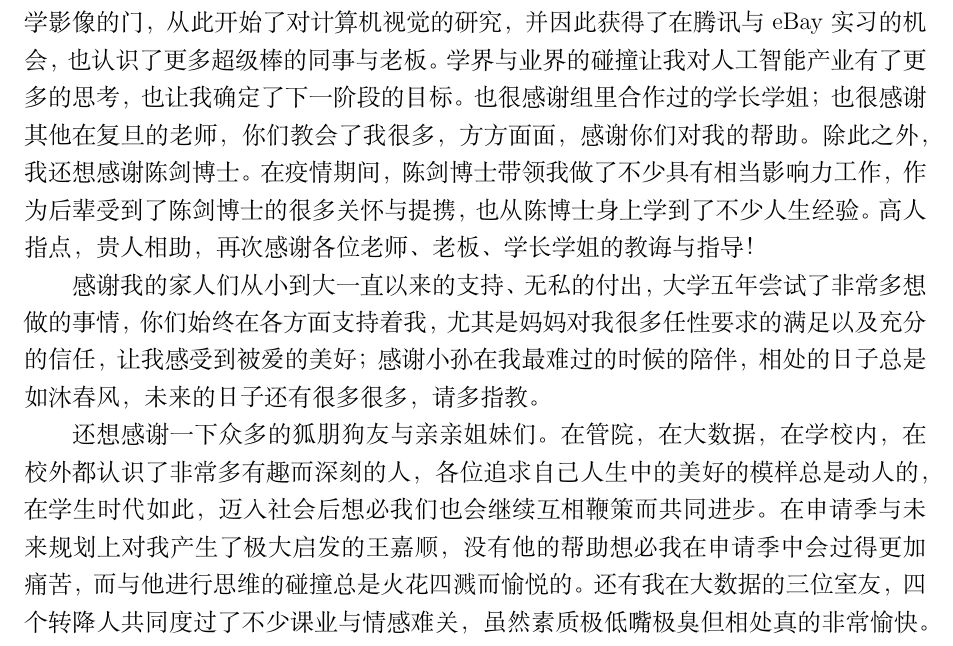
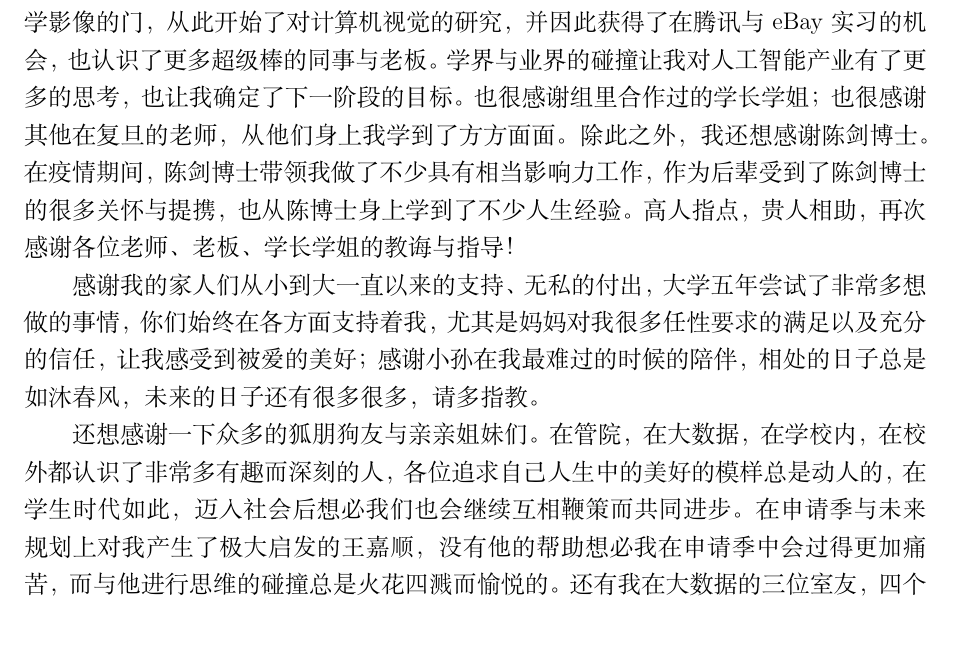
Before and after one commit to sharechanxd/under_paper_xiaochen, a LaTeX book (main.tex, which reads acknowledgment.tex): part of page 45 of 46, cut so that both start at the same text. Compiled offline with XeLaTeX.

Commit message:
Update acknowledgment.tex

```diff
--- a/acknowledgment.tex
+++ b/acknowledgment.tex
@@ -4,11 +4,11 @@
 
 首先感谢悉心指导本论文的邵老师，虽然相处仅有半年，但是邵老师对学术问题的热情以及严谨治学的态度常常令处于毕业季而态度轻浮的我羞愧不已。邵老师对毕业论文的指导帮助我进一步树立了良好的写作习惯，想必在接下来的求学之路定能受益匪浅。也感谢邵老师给予的机会能让我在毕业前亲手设计一款游戏并写出一个具有开源意义的人工智能。即便未来不再从事这一方向，也将是一份扎实而快乐的经历回忆。
 同时也感谢戴伟辉老师，他是我学术研究的启蒙老师，在戴老师的指导下我完成了第一份学术论文与第一份完整的科研项目，激起了我对科研的兴趣，直接促成了我从管理学院转去了大数据学院，也因此让我在两个学院获得了丰富而迥异的学习与工作经验，对世界与社会的认知能力大大提高。
-还要感谢庄吓海老师，带我入了生物计算与医学影像的门，从此开始了对计算机视觉的研究，并因此获得了在腾讯与eBay实习的机会，也认识了更多超级棒的同事与老板。学界与业界的碰撞让我对人工智能产业有了更多的思考，也让我确定了下一阶段的目标。也很感谢组里合作过的学长学姐；也很感谢其他在复旦的老师，你们教会了我很多，方方面面，感谢你们对我的帮助。
+还要感谢庄吓海老师，带我入了生物计算与医学影像的门，从此开始了对计算机视觉的研究，并因此获得了在腾讯与eBay实习的机会，也认识了更多超级棒的同事与老板。学界与业界的碰撞让我对人工智能产业有了更多的思考，也让我确定了下一阶段的目标。也很感谢组里合作过的学长学姐；也很感谢其他在复旦的老师，从他们身上我学到了方方面面。
 除此之外，我还想感谢陈剑博士。在疫情期间，陈剑博士带领我做了不少具有相当影响力工作，作为后辈受到了陈剑博士的很多关怀与提携，也从陈博士身上学到了不少人生经验。高人指点，贵人相助，再次感谢各位老师、老板、学长学姐的教诲与指导！
 
 感谢我的家人们从小到大一直以来的支持、无私的付出，大学五年尝试了非常多想做的事情，你们始终在各方面支持着我，尤其是妈妈对我很多任性要求的满足以及充分的信任，让我感受到被爱的美好；感谢小孙在我最难过的时候的陪伴，相处的日子总是如沐春风，未来的日子还有很多很多，请多指教。
 
 还想感谢一下众多的狐朋狗友与亲亲姐妹们。在管院，在大数据，在学校内，在校外都认识了非常多有趣而深刻的人，各位追求自己人生中的美好的模样总是动人的，在学生时代如此，迈入社会后想必我们也会继续互相鞭策而共同进步。
-在申请季与未来规划上对我产生了极大启发的王嘉顺，没有他的帮助想必我在申请季中会过得更加痛苦，而与他进行思维的碰撞总是火花四溅而愉悦的。还有我在大数据的三位室友，四个转降人共同度过了不少课业与情感难关，虽然素质极低嘴极臭但相处真的非常愉快。
+在申请季与未来规划上对我产生了极大启发的王嘉顺，没有他的帮助想必我在申请季中会过得更加痛苦，而与他进行思维的碰撞总是火花四溅而愉悦的。还有我在大数据的三位室友，四个转降人共同度过了不少课业与情感难关。
 还有许许多多的朋友，合意友来情不厌，知心人至话投机。感谢这一路帮助过我的人！
```
